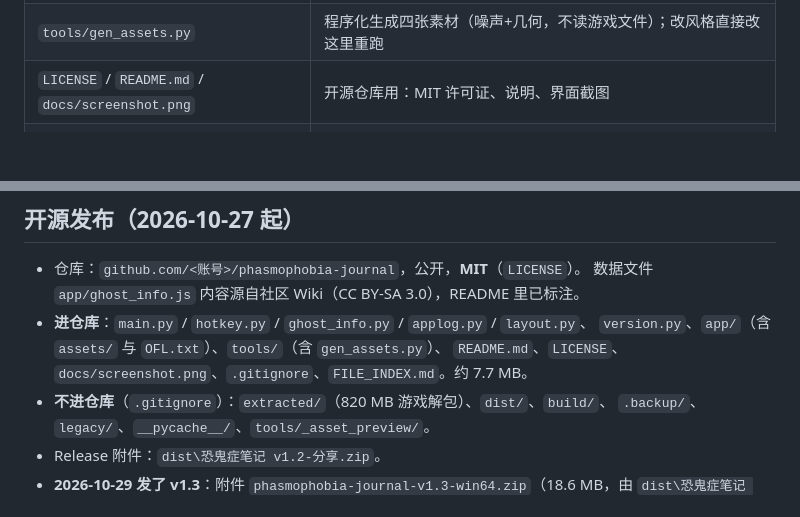
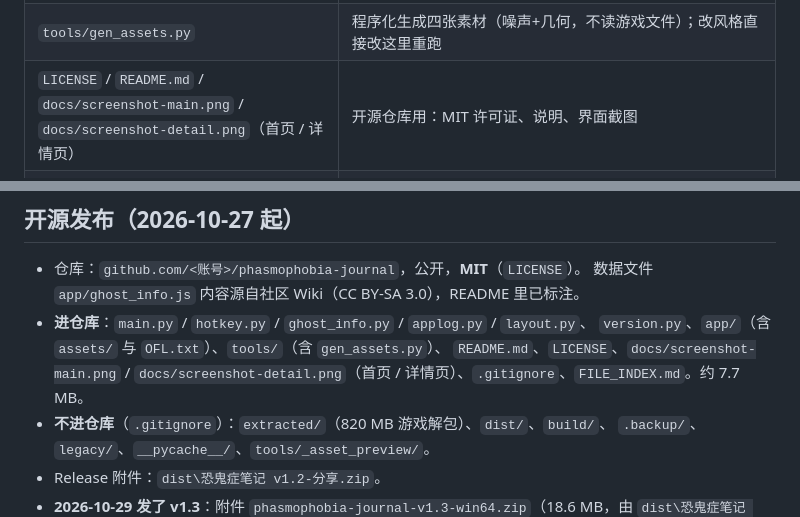
Before and after one commit to l0vedier/phasmophobia-journal, a Markdown page: FILE_INDEX.md, 2 parts joined by grey strips. Drawn GitHub-style; blank space fills up the shorter version.

Commit message:
FILE_INDEX 更新截图文件名

```diff
--- a/FILE_INDEX.md
+++ b/FILE_INDEX.md
@@ -20,7 +20,7 @@
 | `app/ghost_info.js` | 自动生成：鬼魂资料的兜底数据（无 pywebview API 的无头测试用） |
 | `app/assets/` | 素材：书页/纸纹/皮革/图标由 `tools/gen_assets.py` 生成，字体是 SIL OFL 1.1 的龙藏体（`OFL.txt` 同目录） |
 | `tools/gen_assets.py` | 程序化生成四张素材（噪声+几何，不读游戏文件）；改风格直接改这里重跑 |
-| `LICENSE` / `README.md` / `docs/screenshot.png` | 开源仓库用：MIT 许可证、说明、界面截图 |
+| `LICENSE` / `README.md` / `docs/screenshot-main.png` / `docs/screenshot-detail.png`（首页 / 详情页） | 开源仓库用：MIT 许可证、说明、界面截图 |
 | `requirements.txt` | 运行依赖：pywebview 6.2.1、pythonnet 3.1.0、Pillow 11.3.0 |
 | `启动笔记.bat` | 开发机启动器；纯 ASCII + CRLF，不进分享包 |
 | `build_share.bat` | 打包分享版的入口；纯 ASCII + CRLF，双击调用 `tools/build_share.py` |
@@ -408,7 +408,7 @@ crossed --左键--> normal
   数据文件 `app/ghost_info.js` 内容源自社区 Wiki（CC BY-SA 3.0），README 里已标注。
 - **进仓库**：`main.py` / `hotkey.py` / `ghost_info.py` / `applog.py` / `layout.py`、
   `version.py`、`app/`（含 `assets/` 与 `OFL.txt`）、`tools/`（含 `gen_assets.py`）、
-  `README.md`、`LICENSE`、`docs/screenshot.png`、`.gitignore`、`FILE_INDEX.md`。约 7.7 MB。
+  `README.md`、`LICENSE`、`docs/screenshot-main.png` / `docs/screenshot-detail.png`（首页 / 详情页）、`.gitignore`、`FILE_INDEX.md`。约 7.7 MB。
 - **不进仓库**（`.gitignore`）：`extracted/`（820 MB 游戏解包）、`dist/`、`build/`、
   `.backup/`、`legacy/`、`__pycache__/`、`tools/_asset_preview/`。
 - Release 附件：`dist\恐鬼症笔记 v1.2-分享.zip`。
```
